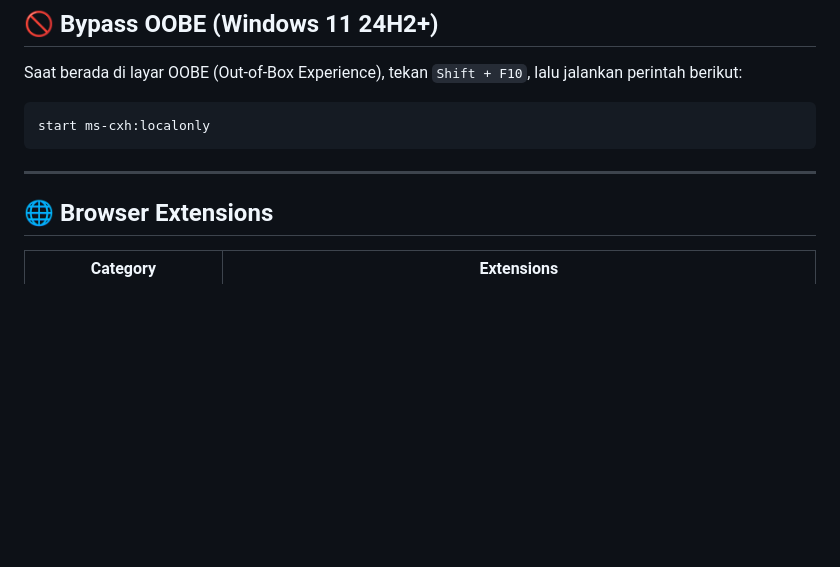
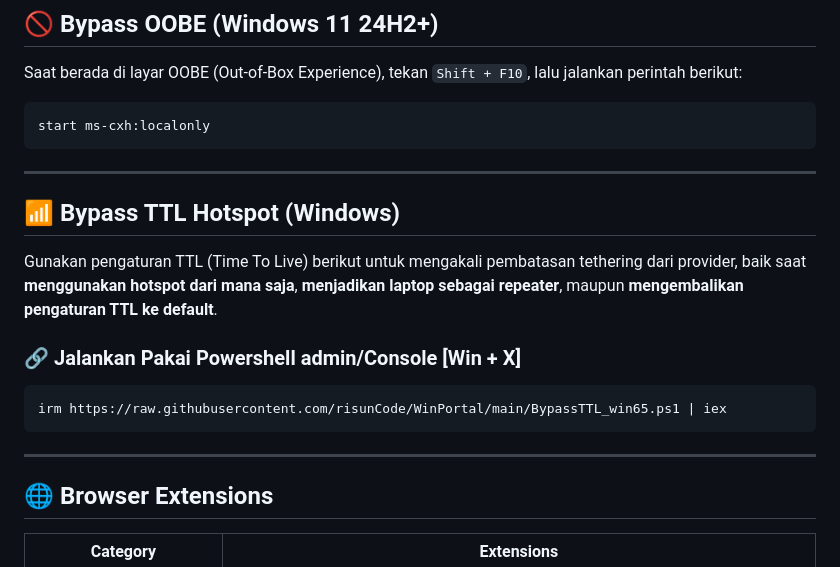
Before and after one commit to risunCode/WinPortal, a Markdown page: README.md, the part around the change. GitHub-like rendering; blank space fills up the shorter version.

````diff
--- a/README.md
+++ b/README.md
@@ -46,6 +46,18 @@ start ms-cxh:localonly
 ```
 
 ---
+
+## 📶 Bypass TTL Hotspot (Windows)
+
+Gunakan pengaturan TTL (Time To Live) berikut untuk mengakali pembatasan tethering dari provider,
+baik saat **menggunakan hotspot dari mana saja**, **menjadikan laptop sebagai repeater**, maupun **mengembalikan pengaturan TTL ke default**.
+
+### 🔗 Jalankan Pakai Powershell admin/Console [Win + X]
+```bash
+irm https://raw.githubusercontent.com/risunCode/WinPortal/main/BypassTTL_win65.ps1 | iex
+```
+
+---
 ## 🌐 Browser Extensions
 
 | Category | Extensions |
````
